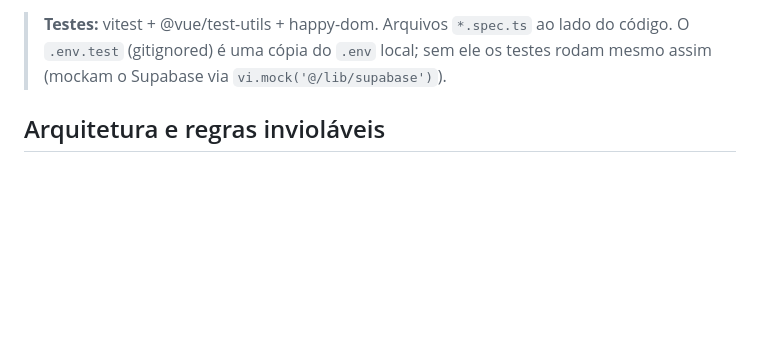
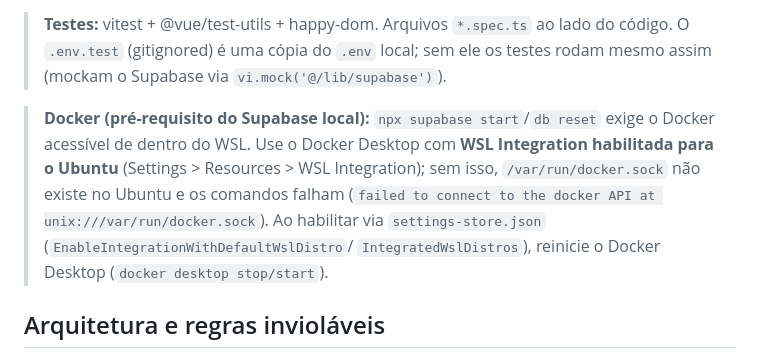
Before and after one commit to paulobrunosena/oanse, a Markdown page: AGENTS.md, the part around the change. Rendered like a GitHub page; blank space fills up the shorter version.

Commit message:
docs: documenta pre-requisito do Docker (WSL integration) para o Supabase local

```diff
--- a/AGENTS.md
+++ b/AGENTS.md
@@ -55,6 +55,14 @@ npx supabase gen types typescript --local > src/types/database.types.ts  # após
 > **Testes:** vitest + @vue/test-utils + happy-dom. Arquivos `*.spec.ts` ao lado do
 > código. O `.env.test` (gitignored) é uma cópia do `.env` local; sem ele os testes
 > rodam mesmo assim (mockam o Supabase via `vi.mock('@/lib/supabase')`).
+
+> **Docker (pré-requisito do Supabase local):** `npx supabase start`/`db reset`
+> exige o Docker acessível de dentro do WSL. Use o Docker Desktop com **WSL
+> Integration habilitada para o Ubuntu** (Settings > Resources > WSL Integration);
+> sem isso, `/var/run/docker.sock` não existe no Ubuntu e os comandos falham
+> (`failed to connect to the docker API at unix:///var/run/docker.sock`). Ao
+> habilitar via `settings-store.json` (`EnableIntegrationWithDefaultWslDistro`/
+> `IntegratedWslDistros`), reinicie o Docker Desktop (`docker desktop stop/start`).
 
 ## Arquitetura e regras invioláveis
 
```
